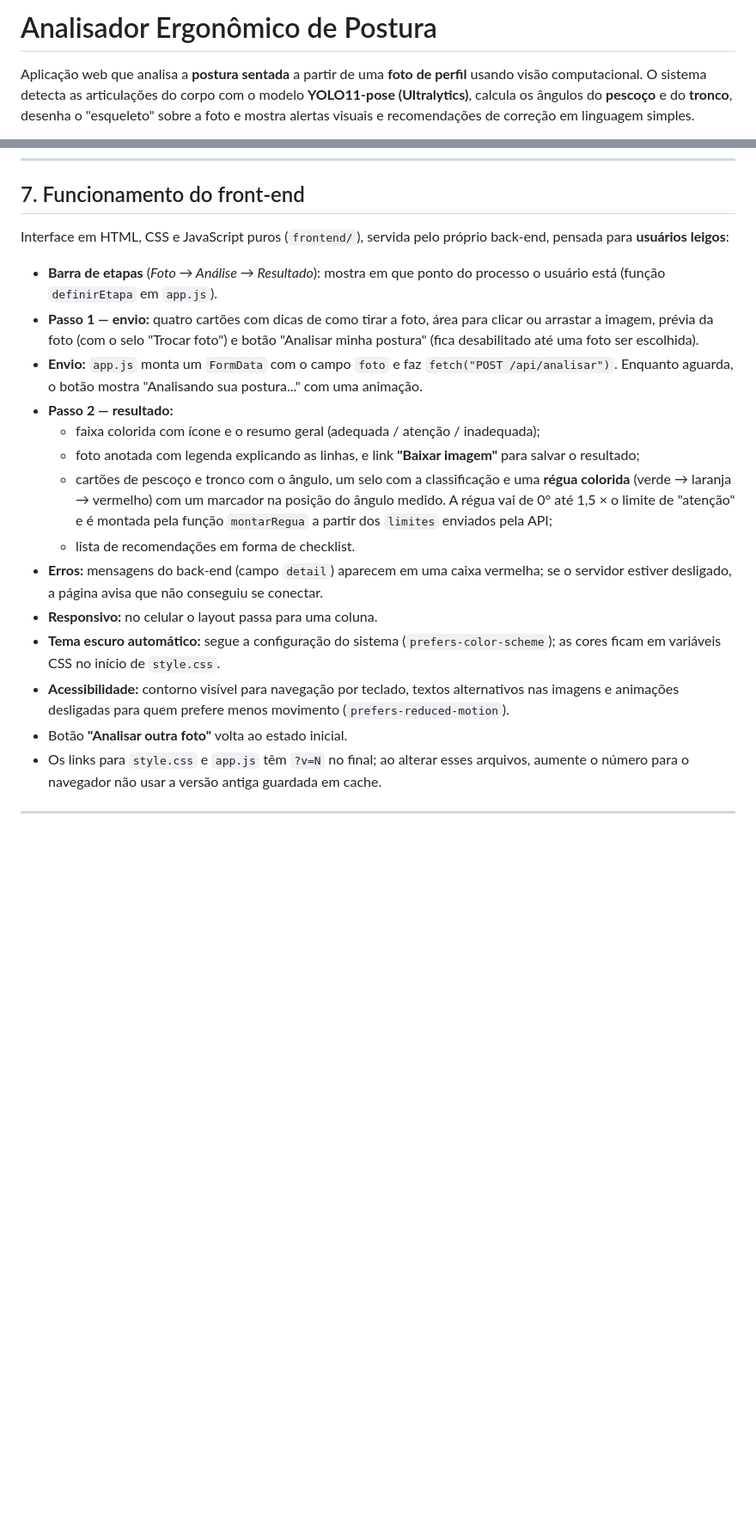
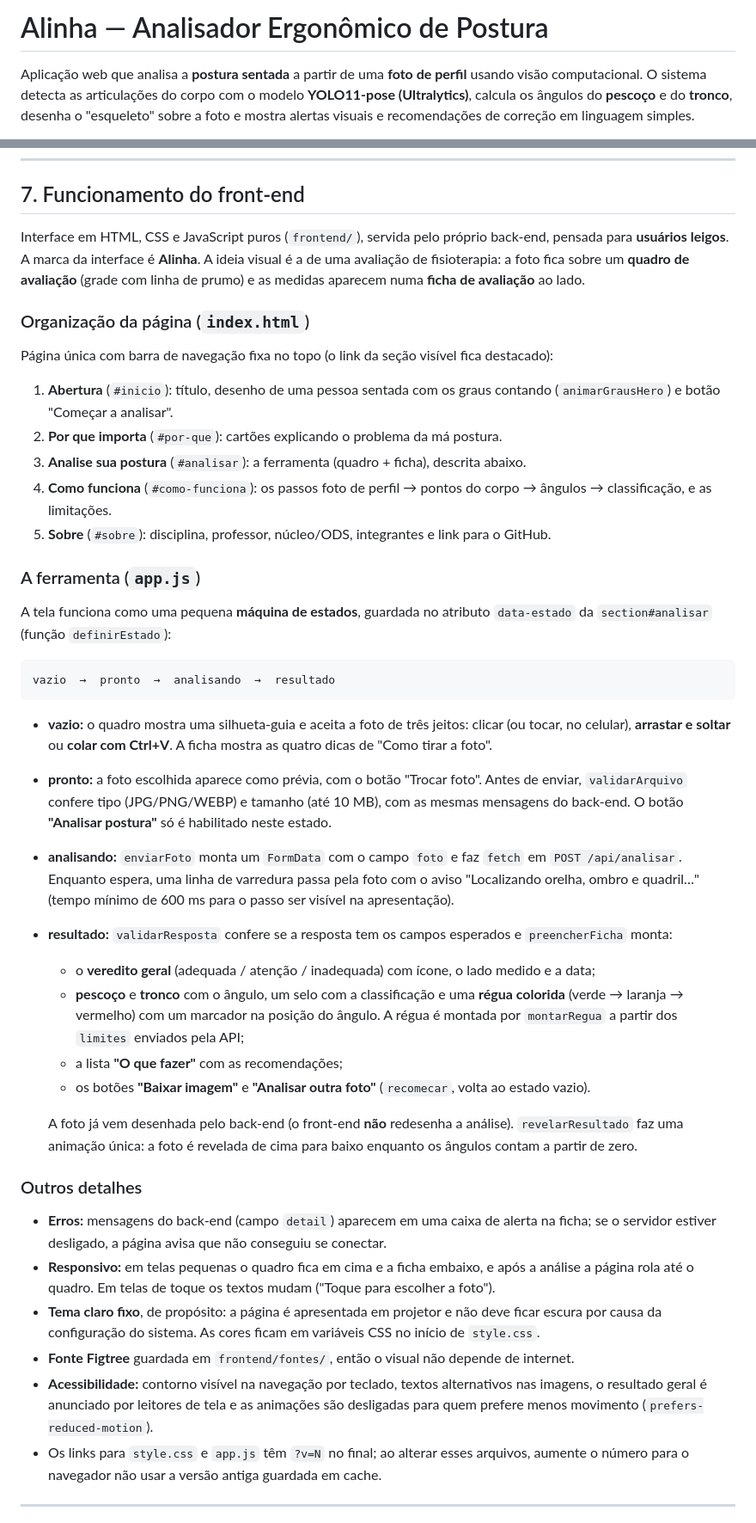
Before and after one commit to Diego-Massing/analisador-postura, a Markdown page: README.md, 2 parts joined by grey strips. Shown at 86% size. Rendered like a GitHub page; blank space fills up the shorter version.

Commit message:
Atualiza README com o novo front-end

````diff
--- a/README.md
+++ b/README.md
@@ -1,4 +1,4 @@
-# Analisador Ergonômico de Postura
+# Alinha — Analisador Ergonômico de Postura
 
 Aplicação web que analisa a **postura sentada** a partir de uma **foto de perfil** usando visão computacional.
 O sistema detecta as articulações do corpo com o modelo **YOLO11-pose (Ultralytics)**, calcula os ângulos
@@ -211,30 +215,58 @@ O back-end é uma API em **FastAPI** (`backend/app.py`) que usa o módulo de vis
 ## 7. Funcionamento do front-end
 
 Interface em HTML, CSS e JavaScript puros (`frontend/`), servida pelo próprio back-end,
-pensada para **usuários leigos**:
+pensada para **usuários leigos**. A marca da interface é **Alinha**. A ideia visual é a de uma avaliação
+de fisioterapia: a foto fica sobre um **quadro de avaliação** (grade com linha de prumo) e as medidas
+aparecem numa **ficha de avaliação** ao lado.
 
-- **Barra de etapas** (*Foto → Análise → Resultado*): mostra em que ponto do processo o usuário está
-  (função `definirEtapa` em `app.js`).
-- **Passo 1 — envio:** quatro cartões com dicas de como tirar a foto, área para clicar ou arrastar a imagem,
-  prévia da foto (com o selo "Trocar foto") e botão "Analisar minha postura" (fica desabilitado até uma foto
-  ser escolhida).
-- **Envio:** `app.js` monta um `FormData` com o campo `foto` e faz `fetch("POST /api/analisar")`.
-  Enquanto aguarda, o botão mostra "Analisando sua postura..." com uma animação.
-- **Passo 2 — resultado:**
-  - faixa colorida com ícone e o resumo geral (adequada / atenção / inadequada);
-  - foto anotada com legenda explicando as linhas, e link **"Baixar imagem"** para salvar o resultado;
-  - cartões de pescoço e tronco com o ângulo, um selo com a classificação e uma **régua colorida**
-    (verde → laranja → vermelho) com um marcador na posição do ângulo medido. A régua vai de 0° até
-    1,5 × o limite de "atenção" e é montada pela função `montarRegua` a partir dos `limites` enviados pela API;
-  - lista de recomendações em forma de checklist.
-- **Erros:** mensagens do back-end (campo `detail`) aparecem em uma caixa vermelha; se o servidor
+### Organização da página (`index.html`)
+Página única com barra de navegação fixa no topo (o link da seção visível fica destacado):
+1. **Abertura** (`#inicio`): título, desenho de uma pessoa sentada com os graus contando
+   (`animarGrausHero`) e botão "Começar a analisar".
+2. **Por que importa** (`#por-que`): cartões explicando o problema da má postura.
+3. **Analise sua postura** (`#analisar`): a ferramenta (quadro + ficha), descrita abaixo.
+4. **Como funciona** (`#como-funciona`): os passos foto de perfil → pontos do corpo → ângulos →
+   classificação, e as limitações.
+5. **Sobre** (`#sobre`): disciplina, professor, núcleo/ODS, integrantes e link para o GitHub.
+
+### A ferramenta (`app.js`)
+A tela funciona como uma pequena **máquina de estados**, guardada no atributo
+`data-estado` da `section#analisar` (função `definirEstado`):
+
+```
+vazio  →  pronto  →  analisando  →  resultado
+```
+
+- **vazio:** o quadro mostra uma silhueta-guia e aceita a foto de três jeitos: clicar (ou tocar, no celular),
+  **arrastar e soltar** ou **colar com Ctrl+V**. A ficha mostra as quatro dicas de "Como tirar a foto".
+- **pronto:** a foto escolhida aparece como prévia, com o botão "Trocar foto". Antes de enviar,
+  `validarArquivo` confere tipo (JPG/PNG/WEBP) e tamanho (até 10 MB), com as mesmas mensagens do back-end.
+  O botão **"Analisar postura"** só é habilitado neste estado.
+- **analisando:** `enviarFoto` monta um `FormData` com o campo `foto` e faz `fetch` em `POST /api/analisar`.
+  Enquanto espera, uma linha de varredura passa pela foto com o aviso "Localizando orelha, ombro e quadril…"
+  (tempo mínimo de 600 ms para o passo ser visível na apresentação).
+- **resultado:** `validarResposta` confere se a resposta tem os campos esperados e `preencherFicha` monta:
+  - o **veredito geral** (adequada / atenção / inadequada) com ícone, o lado medido e a data;
+  - **pescoço** e **tronco** com o ângulo, um selo com a classificação e uma **régua colorida**
+    (verde → laranja → vermelho) com um marcador na posição do ângulo. A régua é montada por `montarRegua`
+    a partir dos `limites` enviados pela API;
+  - a lista **"O que fazer"** com as recomendações;
+  - os botões **"Baixar imagem"** e **"Analisar outra foto"** (`recomecar`, volta ao estado vazio).
+
+  A foto já vem desenhada pelo back-end (o front-end **não** redesenha a análise). `revelarResultado`
+  faz uma animação única: a foto é revelada de cima para baixo enquanto os ângulos contam a partir de zero.
+
+### Outros detalhes
+- **Erros:** mensagens do back-end (campo `detail`) aparecem em uma caixa de alerta na ficha; se o servidor
   estiver desligado, a página avisa que não conseguiu se conectar.
-- **Responsivo:** no celular o layout passa para uma coluna.
-- **Tema escuro automático:** segue a configuração do sistema (`prefers-color-scheme`); as cores ficam em
-  variáveis CSS no início de `style.css`.
-- **Acessibilidade:** contorno visível para navegação por teclado, textos alternativos nas imagens e
-  animações desligadas para quem prefere menos movimento (`prefers-reduced-motion`).
-- Botão **"Analisar outra foto"** volta ao estado inicial.
+- **Responsivo:** em telas pequenas o quadro fica em cima e a ficha embaixo, e após a análise a página
+  rola até o quadro. Em telas de toque os textos mudam ("Toque para escolher a foto").
+- **Tema claro fixo**, de propósito: a página é apresentada em projetor e não deve ficar escura por causa da
+  configuração do sistema. As cores ficam em variáveis CSS no início de `style.css`.
+- **Fonte Figtree** guardada em `frontend/fontes/`, então o visual não depende de internet.
+- **Acessibilidade:** contorno visível na navegação por teclado, textos alternativos nas imagens,
+  o resultado geral é anunciado por leitores de tela e as animações são desligadas para quem prefere
+  menos movimento (`prefers-reduced-motion`).
 - Os links para `style.css` e `app.js` têm `?v=N` no final; ao alterar esses arquivos, aumente o número
   para o navegador não usar a versão antiga guardada em cache.
 
````
Also changed, not shown: other parts of README.md (+13 -9 lines).
